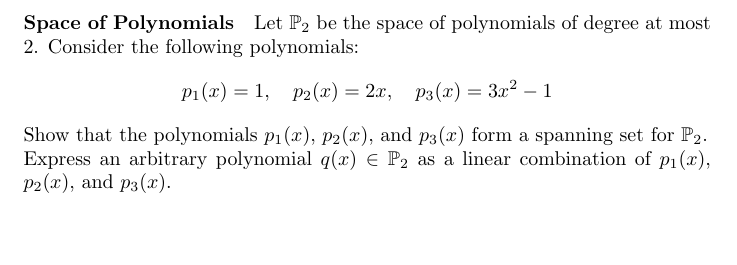
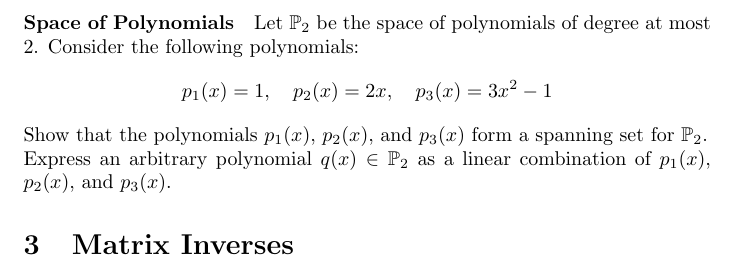
Before and after one commit to pauldubois98/RefresherMaths2023, a LaTeX problem sheet (ExercisesSet2/ExercisesLinearAlgebra.tex): part of page 2 of 2, cut so that both start at the same text. Compiled offline with pdfLaTeX.

Commit message:
added matrix inverses section

```diff
--- a/ExercisesSet2/ExercisesLinearAlgebra.tex
+++ b/ExercisesSet2/ExercisesLinearAlgebra.tex
@@ -78,4 +78,10 @@
 	Show that the polynomials $p_1(x)$, $p_2(x)$, and $p_3(x)$ form a spanning set for $\mathbb{P}_2$.\\
 	Express an arbitrary polynomial $q(x) \in \mathbb{P}_2$ as a linear combination of $p_1(x)$, $p_2(x)$, and $p_3(x)$.
 
+
+	\section{Matrix Inverses}
+
+
+
+
 \end{document}
```
Also changed, not shown: ExercisesSet2/ExercisesLinearAlgebra.pdf.
